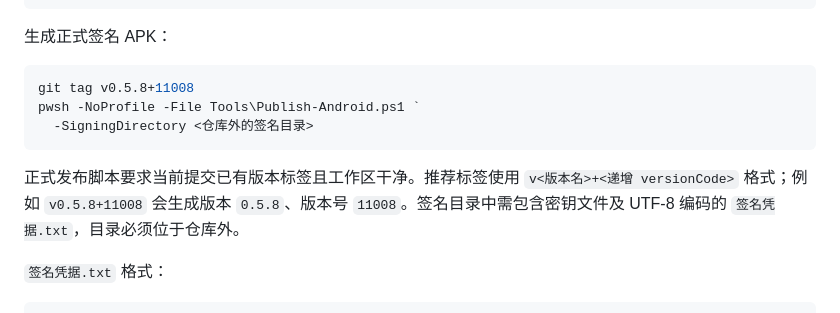
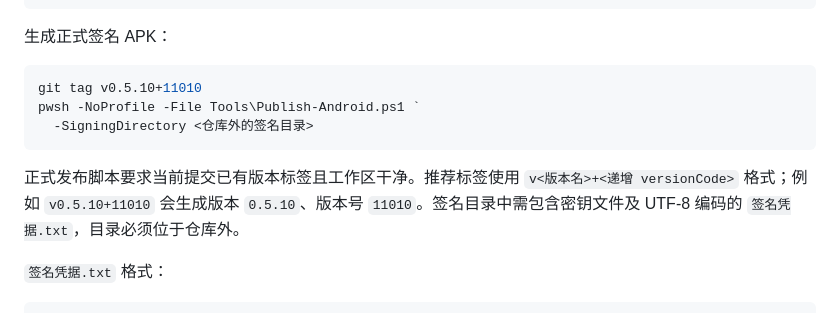
Before and after one commit to 312323290/PackingProof-Mobile, a Markdown page: README.md, the part around one of its changes. Drawn GitHub-style.

Commit message:
docs: 增加英文项目说明
新增与中文 README 对应的英文功能、隐私、使用和开发文档，并在两份文档顶部增加语言切换入口；同步更新正式发布示例版本。

````diff
--- a/README.md
+++ b/README.md
@@ -70,12 +72,12 @@ pwsh -NoProfile -File Tools\Build-Android.ps1
 生成正式签名 APK：
 
 ```powershell
-git tag v0.5.8+11008
+git tag v0.5.10+11010
 pwsh -NoProfile -File Tools\Publish-Android.ps1 `
   -SigningDirectory <仓库外的签名目录>
 ```
 
-正式发布脚本要求当前提交已有版本标签且工作区干净。推荐标签使用 `v<版本名>+<递增 versionCode>` 格式；例如 `v0.5.8+11008` 会生成版本 `0.5.8`、版本号 `11008`。签名目录中需包含密钥文件及 UTF-8 编码的 `签名凭据.txt`，目录必须位于仓库外。
+正式发布脚本要求当前提交已有版本标签且工作区干净。推荐标签使用 `v<版本名>+<递增 versionCode>` 格式；例如 `v0.5.10+11010` 会生成版本 `0.5.10`、版本号 `11010`。签名目录中需包含密钥文件及 UTF-8 编码的 `签名凭据.txt`，目录必须位于仓库外。
 
 `签名凭据.txt` 格式：
 
````
Also changed, not shown: other parts of README.md (+2 -0 lines), README_EN.md (added, +93 -0 lines).
